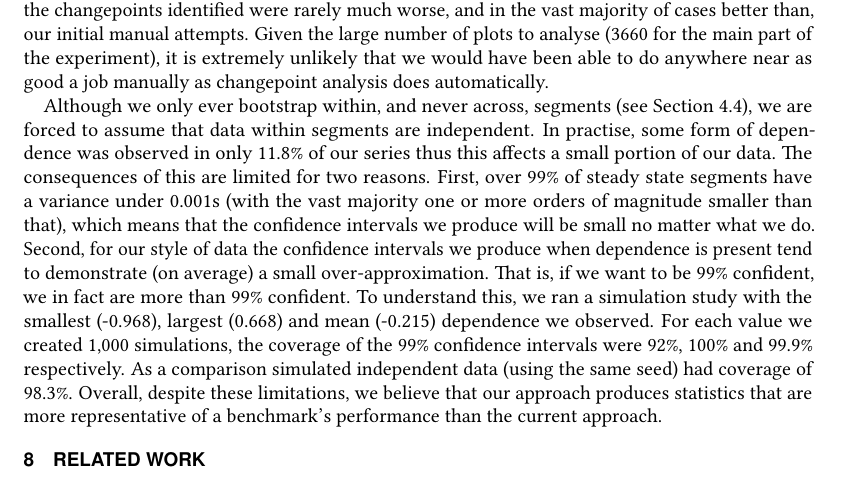
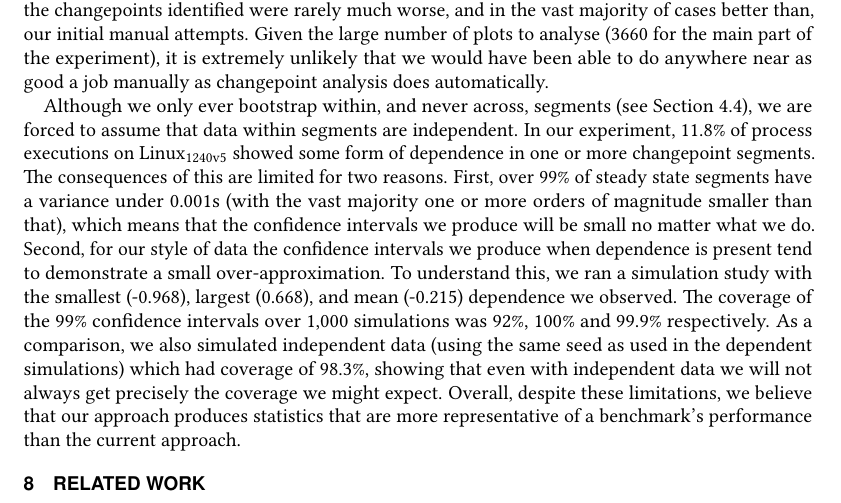
Before and after one commit to softdevteam/warmup_paper, a LaTeX paper (warmup.tex): part of page 20 of 38, cut so that both start at the same text. Compiled offline with pdfLaTeX.

Commit message:
Edit based on my current understanding.

```diff
--- a/warmup.tex
+++ b/warmup.tex
@@ -1500,22 +1500,22 @@ changepoint analysis does automatically.
 
 Although we only ever bootstrap within, and never across, segments (see
 Section~\ref{sec:timings}), we are forced to assume that data within segments
-are independent. In practise, some form of dependence was observed in only 11.8\% of our series
-thus this affects a small portion of our data.  The consequences of this are limited
-for two
+are independent. In our experiment, 11.8\% of process executions on \bencherseven
+showed some form of dependence in one or more changepoint segments.
+The consequences of this are limited for two
 reasons. First, over 99\% of steady state segments have a variance under 0.001s
 (with the vast majority one or more orders of magnitude smaller than that),
 which means that the confidence intervals we produce will be small no matter
 what we do. Second, for our style of data the confidence intervals we
-produce when dependence is present tend to demonstrate (on average) a small over-approximation.
-That is, if we want to be 99\% confident, we in fact are more than 99\% confident.  To understand
-this,
-we ran a simulation study with the smallest (-0.968), largest (0.668) and mean (-0.215)
-dependence we observed.
-For each value we created 1,000 simulations, the coverage of the 99\% confidence intervals were
-92\%, 100\% and 99.9\% respectively.  As a comparison simulated independent data (using the
-same seed) had coverage of 98.3\%.  Overall, despite
-these limitations, we believe that our approach produces statistics that are more representative of
+produce when dependence is present tend to demonstrate a small over-approximation.
+To understand this, we ran a simulation study with the smallest (-0.968),
+largest (0.668), and mean (-0.215) dependence we observed. The coverage
+of the 99\% confidence intervals over 1,000 simulations was
+92\%, 100\% and 99.9\% respectively. As a comparison, we also simulated independent data (using the
+same seed as used in the dependent simulations) which had coverage of 98.3\%, showing
+that even with independent data we will not always get precisely the coverage we might expect.
+Overall, despite these limitations, we believe that our
+approach produces statistics that are more representative of
 a benchmark's performance than the current approach.
 
 
```
